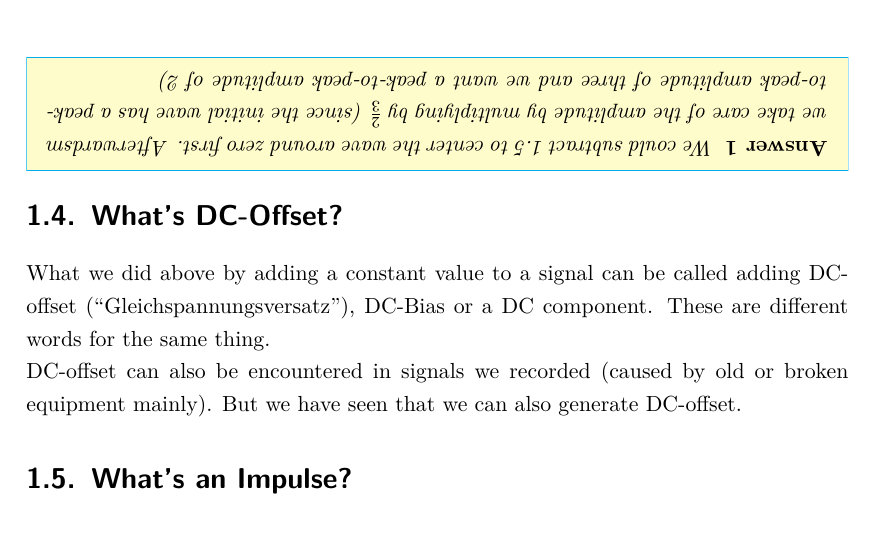
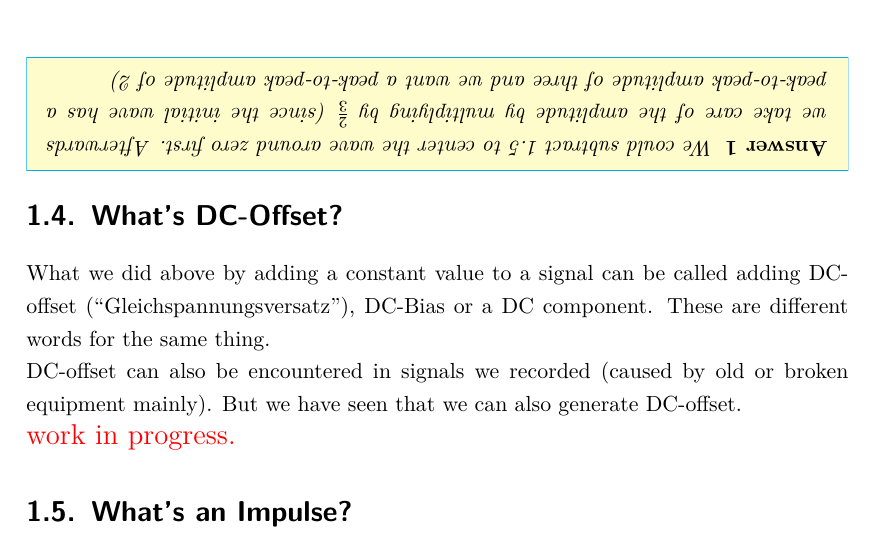
Before and after one commit to hrtlacek/dspCourse, a LaTeX thesis (main.tex, which reads introduction.tex): part of page 4 of 25 before the commit and part of page 4 of 26 after it, cut so that both start at the same text. Compiled offline with pdfLaTeX.

Commit message:
added work in progress tags

```diff
--- a/introduction.tex
+++ b/introduction.tex
@@ -52,7 +54,7 @@ Using what we got now in figure \ref{fig:sine01}, we can just multiply by 10, ea
 Let's take a sine wave that has it's minimum at 2 and it's maximum at 5. What do we have to do to get it into a -1 to 1 range?
 \end{question}
 \begin{Answer}
-We could subtract 1.5 to center the wave around zero first. Afterwardsm we take care of the amplitude by multiplying by $\frac{2}{3}$ (since the initial wave has a peak-to-peak amplitude of three and we want a peak-to-peak amplitude of 2)
+We could subtract 1.5 to center the wave around zero first. Afterwards we take care of the amplitude by multiplying by $\frac{2}{3}$ (since the initial wave has a peak-to-peak amplitude of three and we want a peak-to-peak amplitude of 2)
 \end{Answer}
 
 
@@ -62,6 +64,8 @@ We could subtract 1.5 to center the wave around zero first. Afterwardsm we take
 What we did above by adding a constant value to a signal can be called adding DC-offset (``Gleichspannungsversatz''), DC-Bias or a DC component. These are different words for the same thing.\\
 DC-offset can also be encountered in signals we recorded (caused by old or broken equipment mainly). But we have seen that we can also generate DC-offset.
 
+\comm{work in progress.}
+
 
 \section{What's an Impulse?}
 
--- a/main.tex
+++ b/main.tex
@@ -233,6 +233,10 @@
 
 % ============= Package Einstellungen & Sonstiges =============
 
+%COMMENT
+\newcommand{\comm}[1]{\Large{\color{red}{#1}}\normalsize{}}
+
+
 %Besondere Trennungen
 \hyphenation{De-zi-mal-tren-nung St-rei-fen-licht-scan-nern}
 
```
Also changed, not shown: main.pdf, introduction.tex (7 more changed lines).
